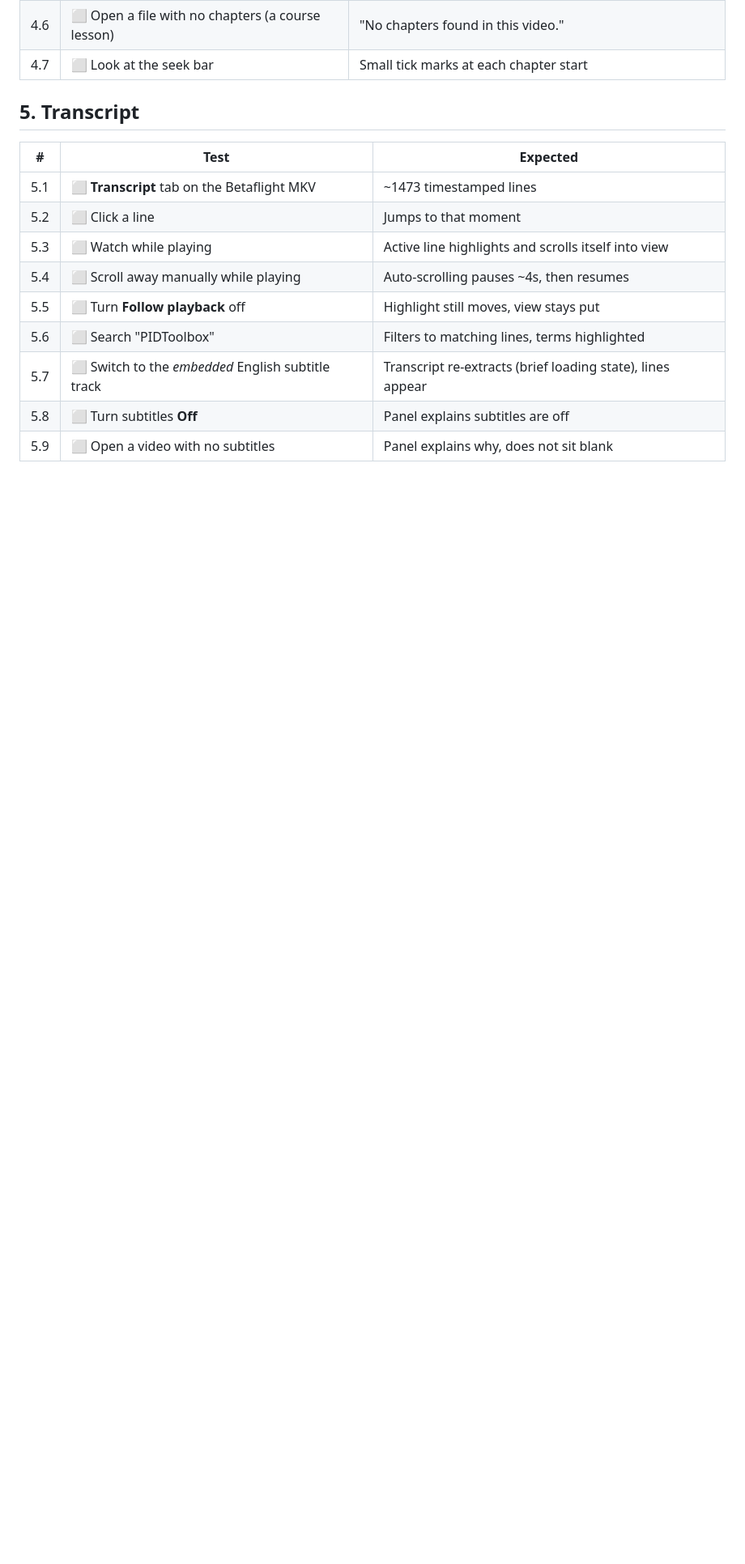
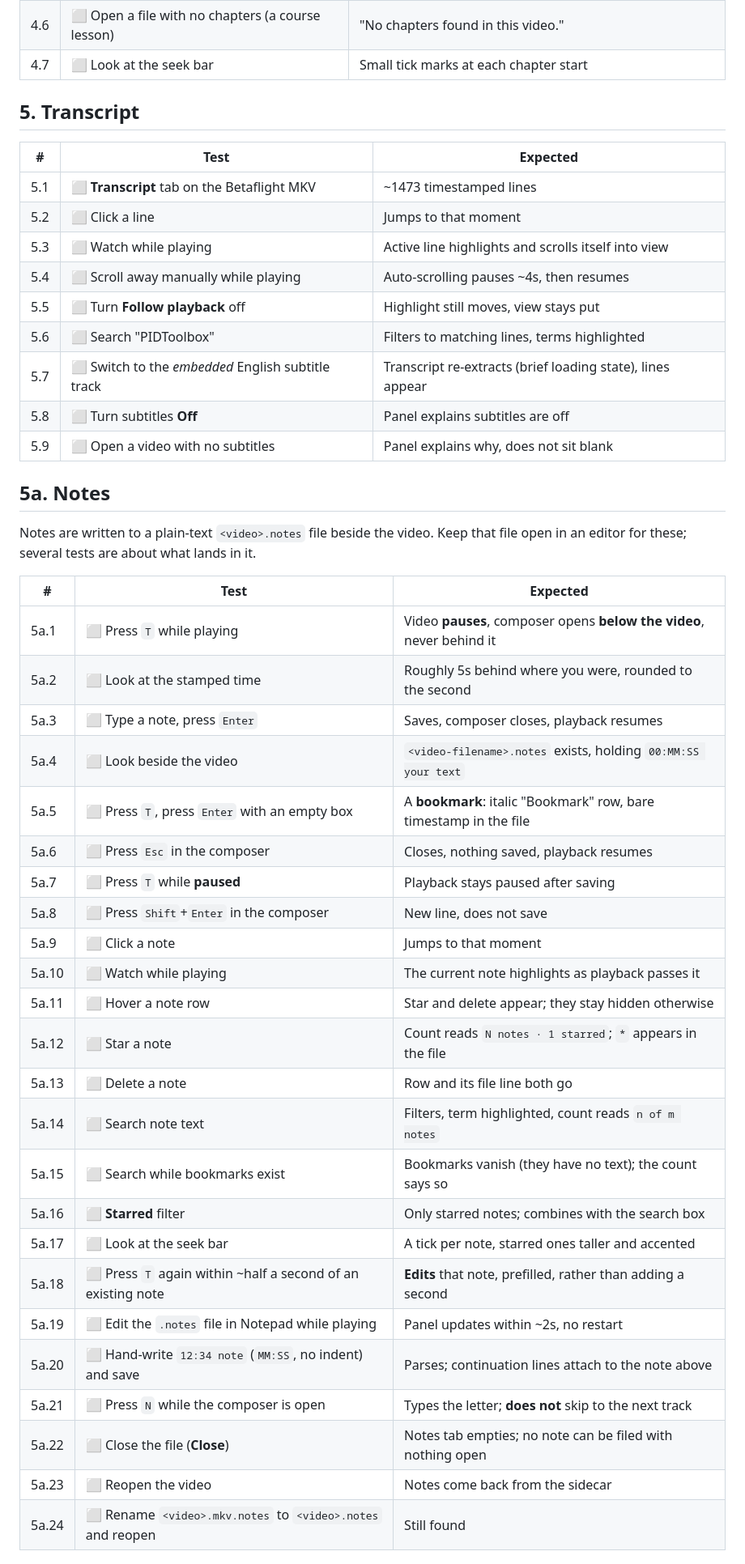
Before and after one commit to htsachakis/PlayerOne, a Markdown page: docs/testing.md, the part around one of its changes. Shown at 81% size. Drawn GitHub-style; blank space fills up the shorter version.

Commit message:
Add notes to the manual test checklist
The read-only fallback has its own subsection, flagged as untested: it
needs a native Save dialog and a genuinely unwritable folder, so neither
the unit tests nor a scripted pass can reach it.

Co-Authored-By: Claude Opus 5 <noreply@anthropic.com>

```diff
--- a/docs/testing.md
+++ b/docs/testing.md
@@ -86,3 +86,36 @@ PLAYERONE_LOG=debug dist\PlayerOne-1.0.0-windows-amd64\PlayerOne.exe
 | 5.7 | ⬜ Switch to the *embedded* English subtitle track | Transcript re-extracts (brief loading state), lines appear |
 | 5.8 | ⬜ Turn subtitles **Off** | Panel explains subtitles are off |
 | 5.9 | ⬜ Open a video with no subtitles | Panel explains why, does not sit blank |
+
+## 5a. Notes
+
+Notes are written to a plain-text `<video>.notes` file beside the video. Keep
+that file open in an editor for these; several tests are about what lands in it.
+
+| # | Test | Expected |
+|---|---|---|
+| 5a.1 | ⬜ Press `T` while playing | Video **pauses**, composer opens **below the video**, never behind it |
+| 5a.2 | ⬜ Look at the stamped time | Roughly 5s behind where you were, rounded to the second |
+| 5a.3 | ⬜ Type a note, press `Enter` | Saves, composer closes, playback resumes |
+| 5a.4 | ⬜ Look beside the video | `<video-filename>.notes` exists, holding `00:MM:SS your text` |
+| 5a.5 | ⬜ Press `T`, press `Enter` with an empty box | A **bookmark**: italic "Bookmark" row, bare timestamp in the file |
+| 5a.6 | ⬜ Press `Esc` in the composer | Closes, nothing saved, playback resumes |
+| 5a.7 | ⬜ Press `T` while **paused** | Playback stays paused after saving |
+| 5a.8 | ⬜ Press `Shift`+`Enter` in the composer | New line, does not save |
+| 5a.9 | ⬜ Click a note | Jumps to that moment |
+| 5a.10 | ⬜ Watch while playing | The current note highlights as playback passes it |
+| 5a.11 | ⬜ Hover a note row | Star and delete appear; they stay hidden otherwise |
+| 5a.12 | ⬜ Star a note | Count reads `N notes · 1 starred`; `*` appears in the file |
+| 5a.13 | ⬜ Delete a note | Row and its file line both go |
+| 5a.14 | ⬜ Search note text | Filters, term highlighted, count reads `n of m notes` |
+| 5a.15 | ⬜ Search while bookmarks exist | Bookmarks vanish (they have no text); the count says so |
+| 5a.16 | ⬜ **Starred** filter | Only starred notes; combines with the search box |
+| 5a.17 | ⬜ Look at the seek bar | A tick per note, starred ones taller and accented |
+| 5a.18 | ⬜ Press `T` again within ~half a second of an existing note | **Edits** that note, prefilled, rather than adding a second |
+| 5a.19 | ⬜ Edit the `.notes` file in Notepad while playing | Panel updates within ~2s, no restart |
+| 5a.20 | ⬜ Hand-write `12:34 note` (`MM:SS`, no indent) and save | Parses; continuation lines attach to the note above |
+| 5a.21 | ⬜ Press `N` while the composer is open | Types the letter; **does not** skip to the next track |
+| 5a.22 | ⬜ Close the file (**Close**) | Notes tab empties; no note can be filed with nothing open |
+| 5a.23 | ⬜ Reopen the video | Notes come back from the sidecar |
+| 5a.24 | ⬜ Rename `<video>.mkv.notes` to `<video>.notes` and reopen | Still found |
+
```
Also changed, not shown: other parts of docs/testing.md (+22 -1 lines).
